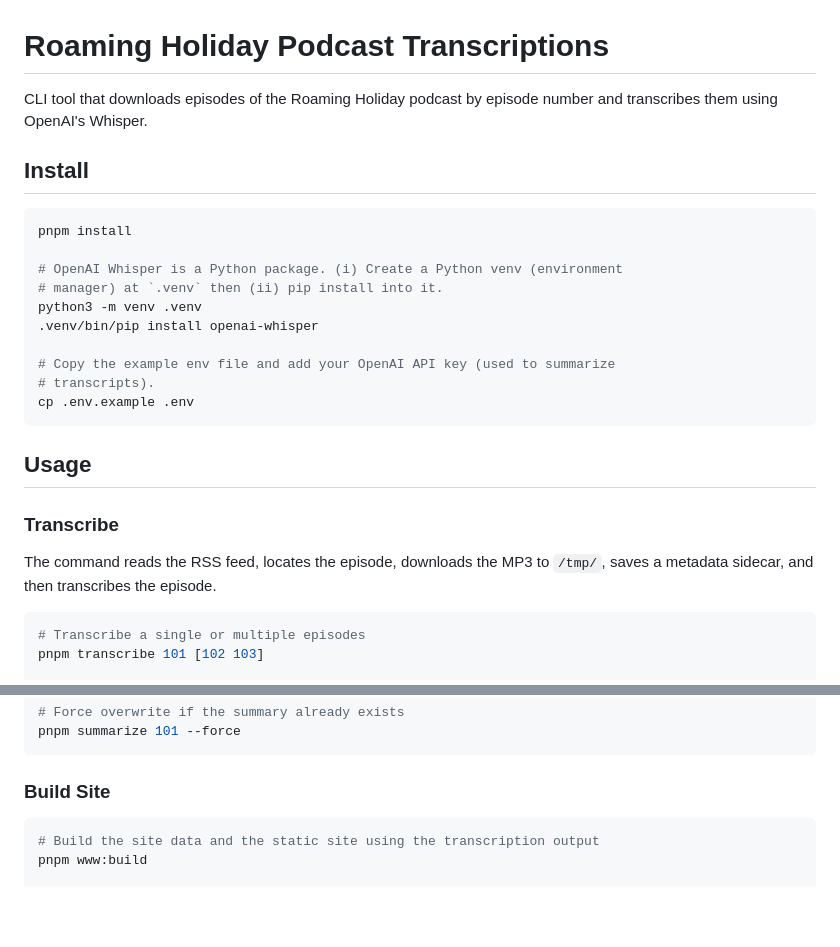
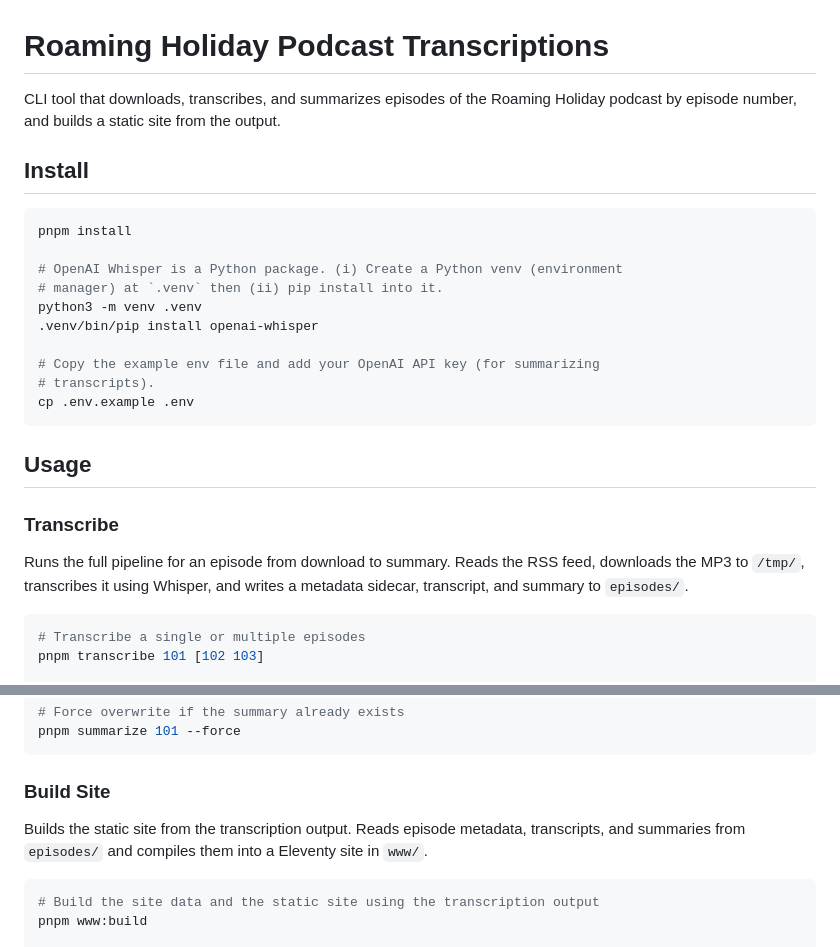
Before and after one commit to dmkishi/roaming-holiday-podcast-transcriptions, a Markdown page: README.md, 2 parts joined by grey strips. Rendered like a GitHub page; blank space fills up the shorter version.

Commit message:
docs(README): Update

````diff
--- a/README.md
+++ b/README.md
@@ -1,7 +1,7 @@
 Roaming Holiday Podcast Transcriptions
 ================================================================================
-CLI tool that downloads episodes of the Roaming Holiday podcast by episode
-number and transcribes them using OpenAI's Whisper.
+CLI tool that downloads, transcribes, and summarizes episodes of the Roaming
+Holiday podcast by episode number, and builds a static site from the output.
 
 Install
 --------------------------------------------------------------------------------
@@ -13,7 +13,7 @@ pnpm install
 python3 -m venv .venv
 .venv/bin/pip install openai-whisper
 
-# Copy the example env file and add your OpenAI API key (used to summarize
+# Copy the example env file and add your OpenAI API key (for summarizing
 # transcripts).
 cp .env.example .env
 ```
@@ -21,8 +21,9 @@ cp .env.example .env
 Usage
 --------------------------------------------------------------------------------
 ### Transcribe
-The command reads the RSS feed, locates the episode, downloads the MP3 to
-`/tmp/`, saves a metadata sidecar, and then transcribes the episode.
+Runs the full pipeline for an episode from download to summary. Reads the RSS
+feed, downloads the MP3 to `/tmp/`, transcribes it using Whisper, and writes a
+metadata sidecar, transcript, and summary to `episodes/`.
 
 ```sh
 # Transcribe a single or multiple episodes
@@ -56,6 +57,10 @@ pnpm summarize 101 --force
 ```
 
 ### Build Site
+Builds the static site from the transcription output. Reads episode metadata,
+transcripts, and summaries from `episodes/` and compiles them into a Eleventy
+site in `www/`.
+
 ```sh
 # Build the site data and the static site using the transcription output
 pnpm www:build
````
